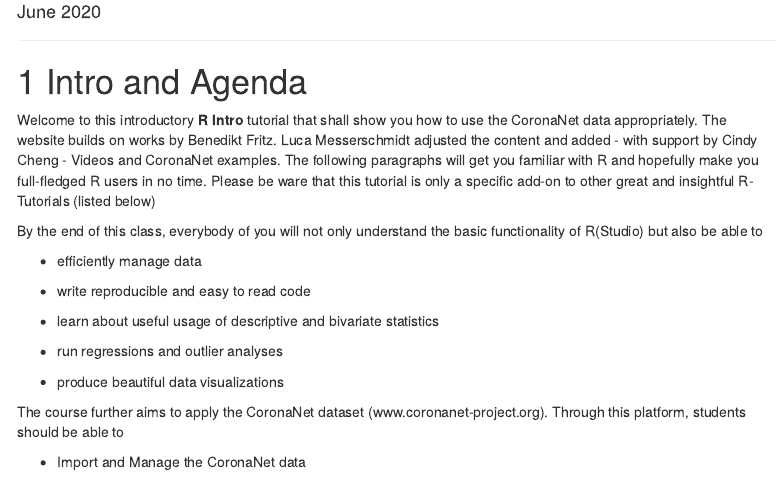
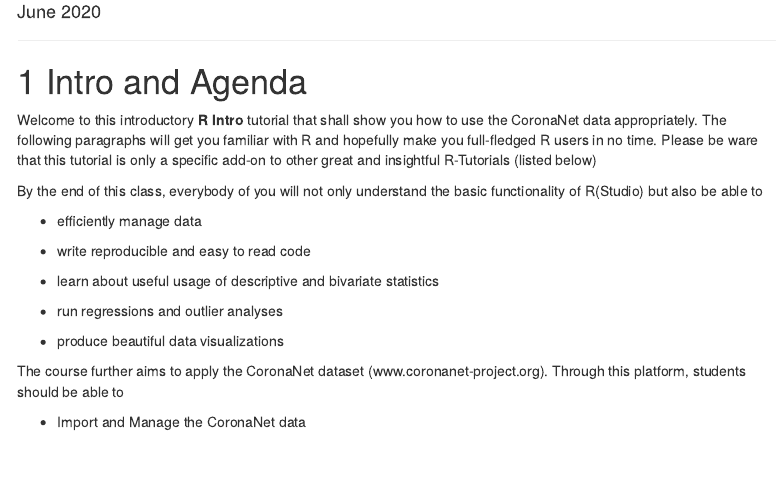
Before and after one commit to LuMesserschmidt/stats_CoronaNet, an R Markdown document (index.Rmd): the page in a window 1100 px wide, from 220 px down. Rendered offline with R 4.5, knitr and Pandoc, with nearby package versions; a font, style sheet, LaTeX package, included part or bibliography that could not be used is replaced or left out; menus at the side of the page are left out.

Commit message:
Update index.Rmd

```diff
--- a/index.Rmd
+++ b/index.Rmd
@@ -10,7 +10,7 @@ knitr::opts_chunk$set(echo = TRUE)
 ***
 # Intro and Agenda
 
-Welcome to this introductory **R Intro** tutorial that shall show you how to use the CoronaNet data appropriately. The website builds on works by Benedikt Fritz. Luca Messerschmidt adjusted the content and added - with support by Cindy Cheng - Videos and CoronaNet examples. The following paragraphs will get you familiar with R and hopefully make you full-fledged R users in no time. Please be ware that this tutorial is only a specific add-on to other great and insightful R-Tutorials (listed below)
+Welcome to this introductory **R Intro** tutorial that shall show you how to use the CoronaNet data appropriately. The following paragraphs will get you familiar with R and hopefully make you full-fledged R users in no time. Please be ware that this tutorial is only a specific add-on to other great and insightful R-Tutorials (listed below)
 
 By the end of this class, everybody of you will not only understand the basic functionality of R(Studio) but also be able to
 
```
